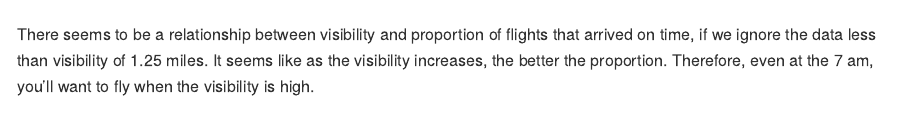
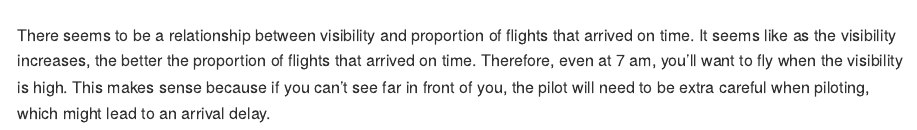
Before and after one commit to Lord-Bubbles/Stat-433-Homework-2, an R Markdown document (README.Rmd): the page in a window 1100 px wide, from 3380 px down before the commit and from 3320 px down after it, so that both start at the same text. The pictures show the output file README.md that the author committed with the source, drawn offline in the style of GitHub.

````diff
--- a/README.Rmd
+++ b/README.Rmd
@@ -97,6 +98,8 @@
 ```
 
 There seems to be a relationship between visibility and proportion of flights
-that arrived on time, if we ignore the data less than visibility of 1.25 miles.
-It seems like as the visibility increases, the better the proportion. Therefore,
-even at the 7 am, you'll want to fly when the visibility is high.
+that arrived on time. It seems like as the visibility increases, the better the
+proportion of flights that arrived on time. Therefore, even at 7 am, you'll want
+to fly when the visibility is high. This makes sense because if you can't see
+far in front of you, the pilot will need to be extra careful when piloting,
+which might lead to an arrival delay.
````
Also changed, not shown: README.md, README.Rmd (3 more changed lines).
